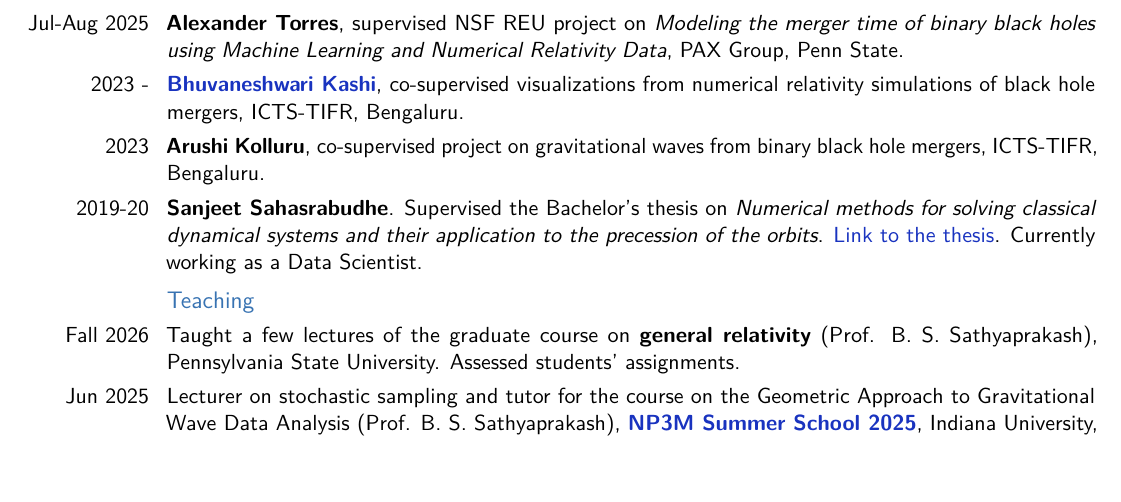
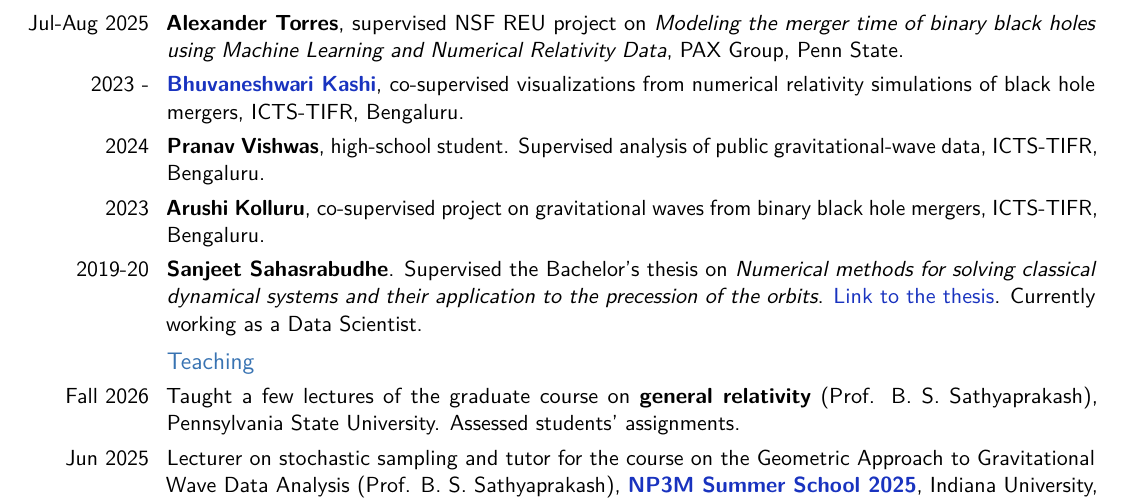
Before and after one commit to vaishakp/vaishak_cv_v2, a LaTeX CV (main.tex, which reads sections/teaching.tex): part of page 7 of 9 before the commit and part of page 7 of 10 after it, cut so that both start at the same text, the shorter picture padded with empty space. Compiled offline with pdfLaTeX.

Commit message:
Mentoring: Pranav Vishwas (2024, ICTS-TIFR)
Co-Authored-By: Claude Opus 5.5 <noreply@anthropic.com>

```diff
--- a/sections/teaching.tex
+++ b/sections/teaching.tex
@@ -16,6 +16,7 @@
 \cvitem{Aug-Sep 2025}{\textbf{Giovanni Benetti}, co-tutored Master's project on \emph{Impact of waveform systematics on the sky-localization of gravitational wave sources}, PAX Group, Penn State.}
 \cvitem{Jul-Aug 2025}{\textbf{Alexander Torres}, supervised NSF REU project on \emph{Modeling the merger time of binary black holes using Machine Learning and Numerical Relativity Data}, PAX Group, Penn State.}
 \cvitem{2023 -}{\httplink[\textbf{Bhuvaneshwari Kashi}]{https://www.icts.res.in/people/bhuvaneshwari-kashi}, co-supervised visualizations from numerical relativity simulations of black hole mergers, ICTS-TIFR, Bengaluru.}
+\cvitem{2024}{\textbf{Pranav Vishwas}, high-school student. Supervised analysis of public gravitational-wave data, ICTS-TIFR, Bengaluru.}
 \cvitem{2023}{\textbf{Arushi Kolluru}, co-supervised project on gravitational waves from binary black hole mergers, ICTS-TIFR, Bengaluru.}
 \cvitem{2019-20}{\textbf{Sanjeet Sahasrabudhe}. Supervised the Bachelor's thesis on \emph{Numerical methods for solving classical dynamical systems and their application to the precession of the orbits}. \httplink[Link to the thesis]{https://drive.google.com/file/d/16JH3TYjBpANzw4bmOog-YmGyOckdXeRM/view?usp=sharing}. Currently working as a Data Scientist.}
 
```
